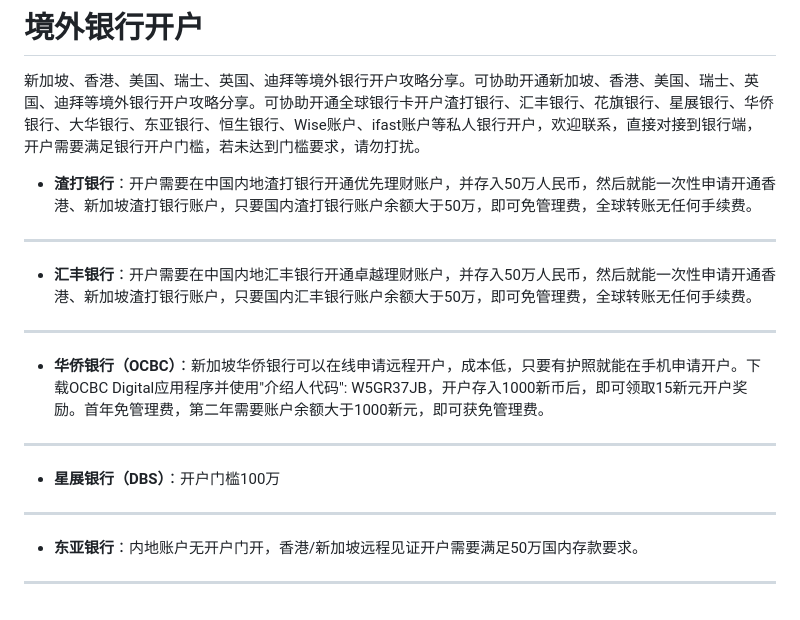
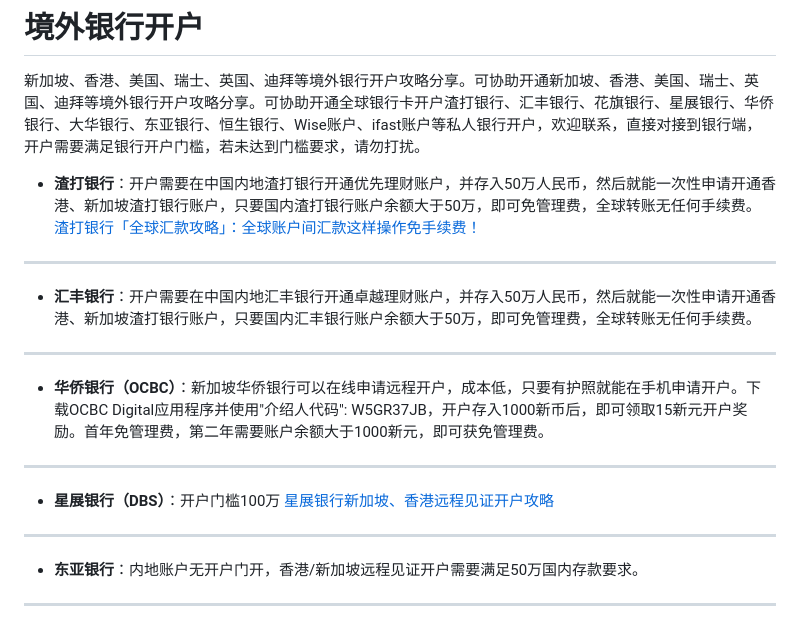
Before and after one commit to laosji/bank, a Markdown page: README.md, the part around the change. Drawn GitHub-style.

```diff
--- a/README.md
+++ b/README.md
@@ -4,12 +4,14 @@
 # 境外银行开户
 新加坡、香港、美国、瑞士、英国、迪拜等境外银行开户攻略分享。可协助开通新加坡、香港、美国、瑞士、英国、迪拜等境外银行开户攻略分享。可协助开通全球银行卡开户渣打银行、汇丰银行、花旗银行、星展银行、华侨银行、大华银行、东亚银行、恒生银行、Wise账户、ifast账户等私人银行开户，欢迎联系，直接对接到银行端，开户需要满足银行开户门槛，若未达到门槛要求，请勿打扰。
 - **渣打银行**：开户需要在中国内地渣打银行开通优先理财账户，并存入50万人民币，然后就能一次性申请开通香港、新加坡渣打银行账户，只要国内渣打银行账户余额大于50万，即可免管理费，全球转账无任何手续费。
+[渣打银行「全球汇款攻略」：全球账户间汇款这样操作免手续费！]([https://mp.weixin.qq.com/s/OccuRbAAmzLAOAGFQHcITA](https://mp.weixin.qq.com/s/0riz1DNQFxsWEYqr3uL2gg))
 ---
 - **汇丰银行**：开户需要在中国内地汇丰银行开通卓越理财账户，并存入50万人民币，然后就能一次性申请开通香港、新加坡渣打银行账户，只要国内汇丰银行账户余额大于50万，即可免管理费，全球转账无任何手续费。
 ---
 - **华侨银行（OCBC）**：新加坡华侨银行可以在线申请远程开户，成本低，只要有护照就能在手机申请开户。下载OCBC Digital应用程序并使用"介绍人代码": W5GR37JB，开户存入1000新币后，即可领取15新元开户奖励。首年免管理费，第二年需要账户余额大于1000新元，即可获免管理费。
 ---
 - **星展银行（DBS）**：开户门槛100万
+[星展银行新加坡、香港远程见证开户攻略](https://mp.weixin.qq.com/s/OccuRbAAmzLAOAGFQHcITA)
 ---
 - **东亚银行**：内地账户无开户门开，香港/新加坡远程见证开户需要满足50万国内存款要求。
 ---
```
